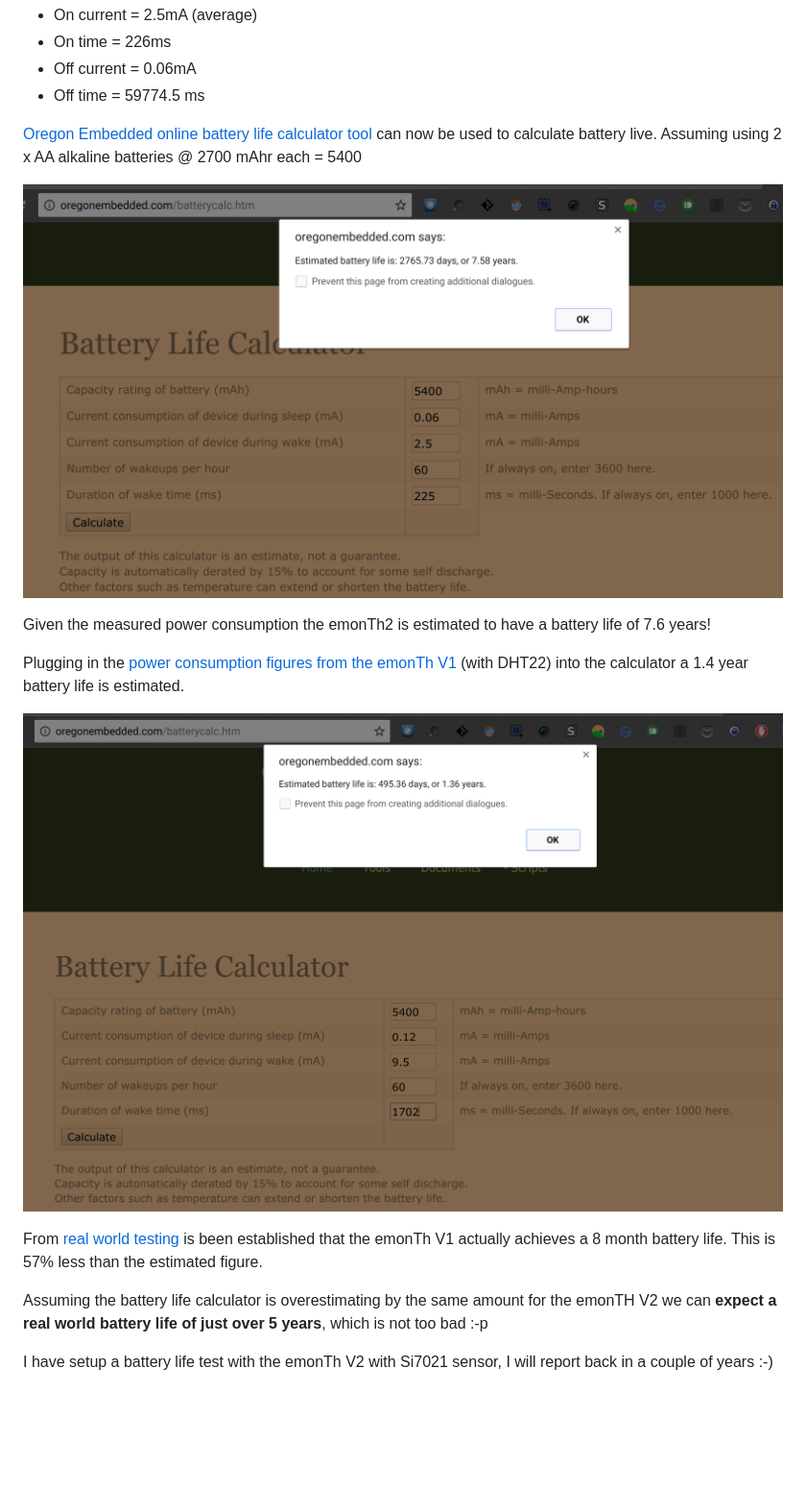
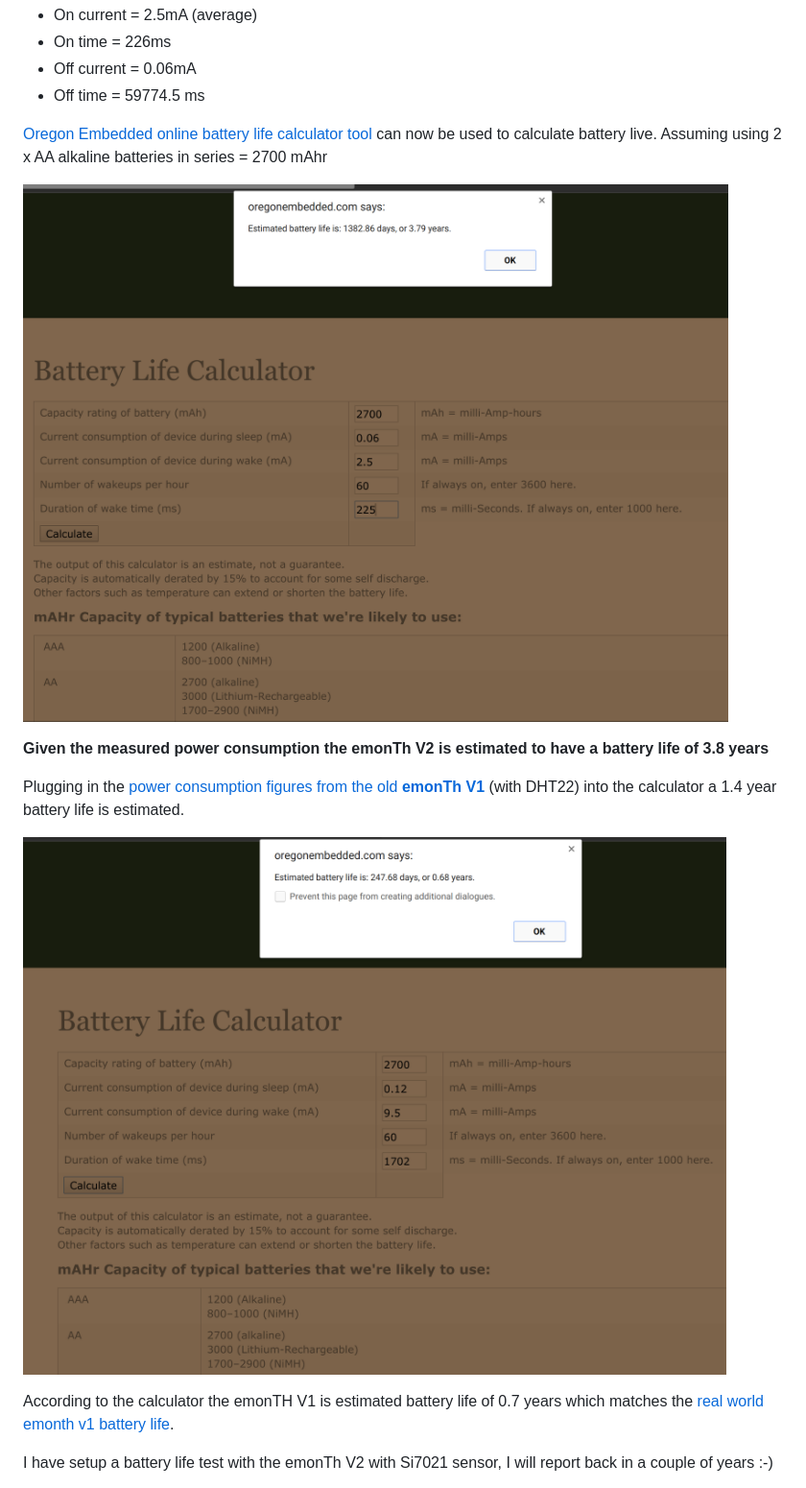
Before and after one commit to openenergymonitor/emonth2, a Markdown page: docs/power_consumption.md, the part around one of its changes. Shown at 96% size. GitHub-like rendering; pictures changed too: docs/emonth2_batterylife_estimate.png, docs/emonth_V1_estimated_batterylife.png; blank space fills up the shorter version.

Commit message:
re-do emonthv2 battery life estimate, batteris are in series :-)

```diff
--- a/docs/power_consumption.md
+++ b/docs/power_consumption.md
@@ -37,19 +37,17 @@ To summarise:
 - Off current = 0.06mA
 - Off time    = 59774.5 ms
 
-[Oregon Embedded online battery life calculator tool](http://oregonembedded.com/batterycalc.htm) can now be used to calculate battery live. Assuming using 2 x AA alkaline batteries @ 2700 mAhr each = 5400
+[Oregon Embedded online battery life calculator tool](http://oregonembedded.com/batterycalc.htm) can now be used to calculate battery live. Assuming using 2 x AA alkaline batteries in series = 2700 mAhr
 
 ![emonth V2 estimated battery life](emonth2_batterylife_estimate.png)
 
-Given the measured power consumption the emonTh2 is estimated to have a battery life of 7.6 years!
+**Given the measured power consumption the emonTh V2 is estimated to have a battery life of 3.8 years**
 
-Plugging in the [power consumption figures from the emonTh V1](http://blog.openenergymonitor.org/2013/10/emonth-update-software-power/) (with DHT22) into the calculator a 1.4 year battery life is estimated.
+Plugging in the [power consumption figures from the old **emonTh V1**](http://blog.openenergymonitor.org/2013/10/emonth-update-software-power/) (with DHT22) into the calculator a 1.4 year battery life is estimated.
 
 ![emonth V1 estimated battery life](emonth_V1_estimated_batterylife.png)
 
-From [real world testing](http://blog.openenergymonitor.org/2015/02/real-world-emonth-battery-life) is been established that the emonTh V1 actually achieves a 8 month battery life. This is 57% less than the estimated figure.
-
-Assuming the battery life calculator is overestimating by the same amount for the emonTH V2 we can **expect a real world battery life of just over 5 years**, which is not too bad :-p
+According to the calculator the emonTH V1 is estimated battery life of 0.7 years which matches the [real world emonth v1 battery life](http://blog.openenergymonitor.org/2015/02/real-world-emonth-battery-life).
 
 
 I have setup a battery life test with the emonTh V2 with Si7021 sensor, I will report back in a couple of years :-)
```
Also changed, not shown: other parts of docs/power_consumption.md (+2 -0 lines).
